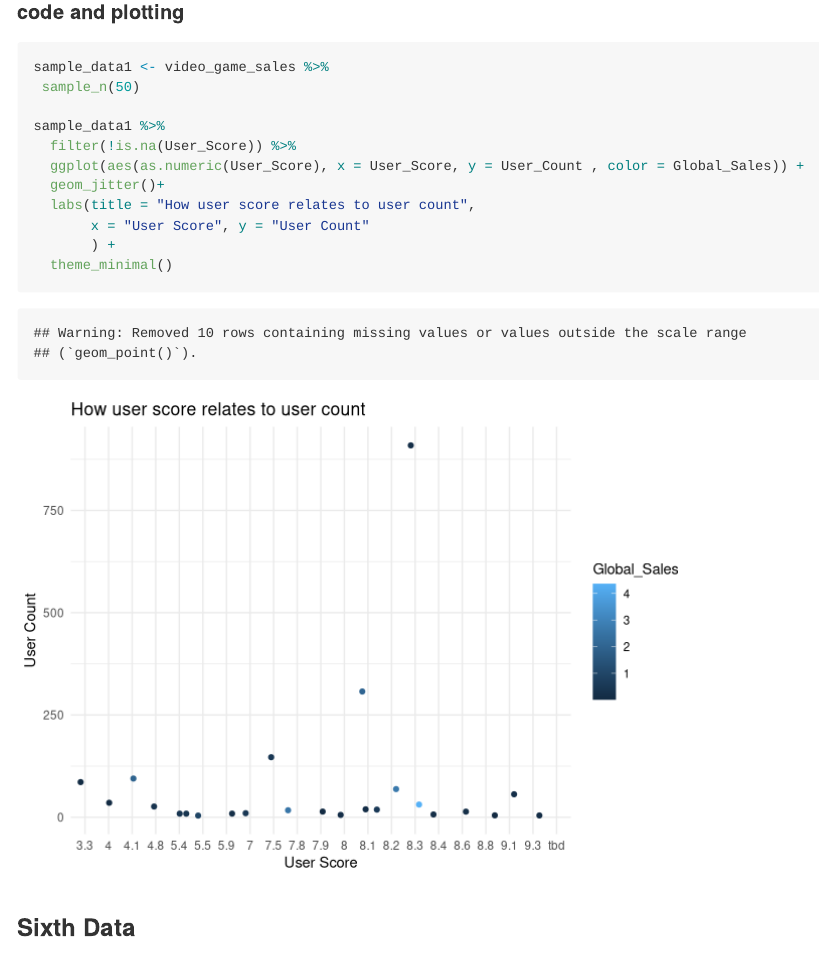
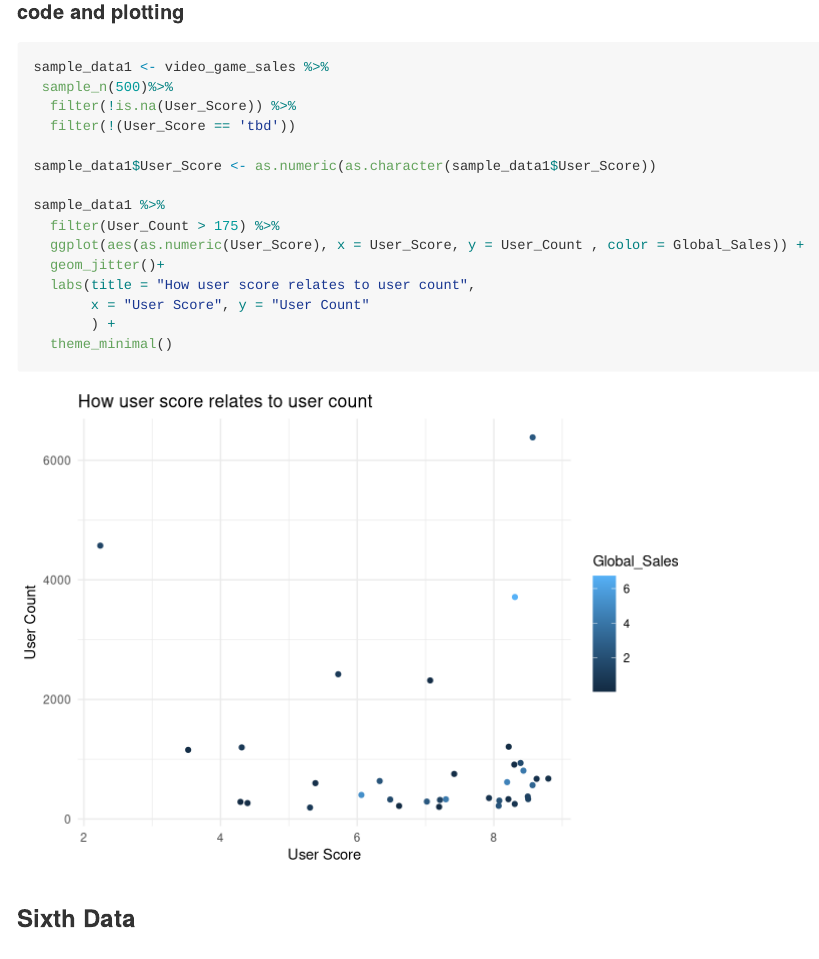
Before and after one commit to aishee-das/project, an R Markdown document (proposal/proposal.Rmd): the page in a window 1100 px wide, from 7780 px down. Rendered offline with R 4.5, knitr and Pandoc, with nearby package versions; code that draws random numbers runs with fixed seeds of ours.

Commit message:
user score data 6 discrete

````diff
--- a/proposal/proposal.Rmd
+++ b/proposal/proposal.Rmd
@@ -194,10 +194,14 @@ From the graph shown above, we can see that critic score affects global sales po
 
 ```{r }
 sample_data1 <- video_game_sales %>%
- sample_n(50)
+ sample_n(500)%>%
+  filter(!is.na(User_Score)) %>%
+  filter(!(User_Score == 'tbd'))
+
+sample_data1$User_Score <- as.numeric(as.character(sample_data1$User_Score))
 
 sample_data1 %>%
-  filter(!is.na(User_Score)) %>%
+  filter(User_Count > 175) %>%
   ggplot(aes(as.numeric(User_Score), x = User_Score, y = User_Count , color = Global_Sales)) +
   geom_jitter()+
   labs(title = "How user score relates to user count",
````
Also changed, not shown: proposal/proposal.md, proposal/proposal_files/figure-gfm/unnamed-chunk-3-1.png, proposal/proposal_files/figure-gfm/unnamed-chunk-4-1.png.
